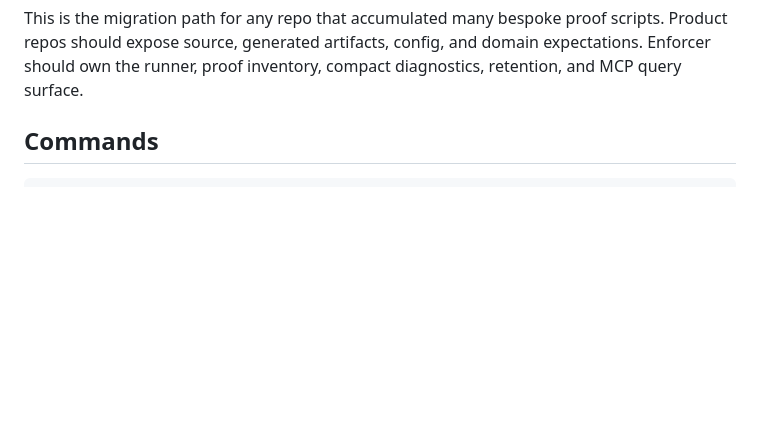
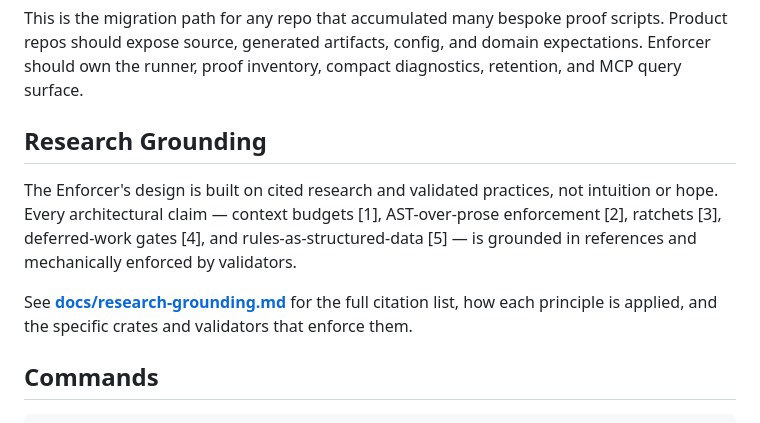
Before and after one commit to ocentra/ocentra-enforcer, a Markdown page: README.md, the part around the change. Drawn GitHub-style; blank space fills up the shorter version.

```diff
--- a/README.md
+++ b/README.md
@@ -257,6 +257,12 @@ This is the migration path for any repo that accumulated many bespoke proof
 scripts. Product repos should expose source, generated artifacts, config, and
 domain expectations. Enforcer should own the runner, proof inventory, compact
 diagnostics, retention, and MCP query surface.
+
+## Research Grounding
+
+The Enforcer's design is built on cited research and validated practices, not intuition or hope. Every architectural claim — context budgets [1], AST-over-prose enforcement [2], ratchets [3], deferred-work gates [4], and rules-as-structured-data [5] — is grounded in references and mechanically enforced by validators.
+
+See **[docs/research-grounding.md](docs/research-grounding.md)** for the full citation list, how each principle is applied, and the specific crates and validators that enforce them.
 
 ## Commands
 
```
Also changed, not shown: docs/research-grounding.md (added, +95 -0 lines).
